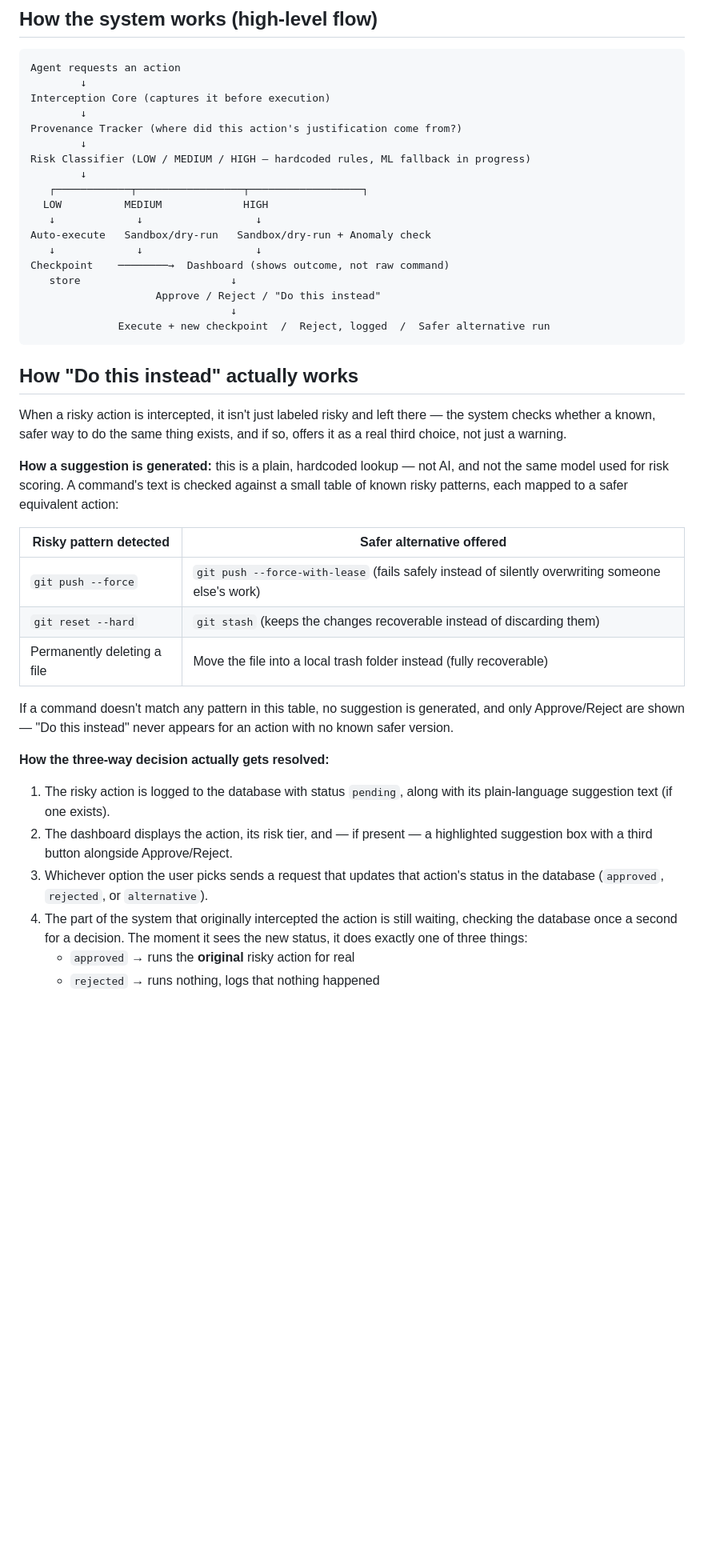
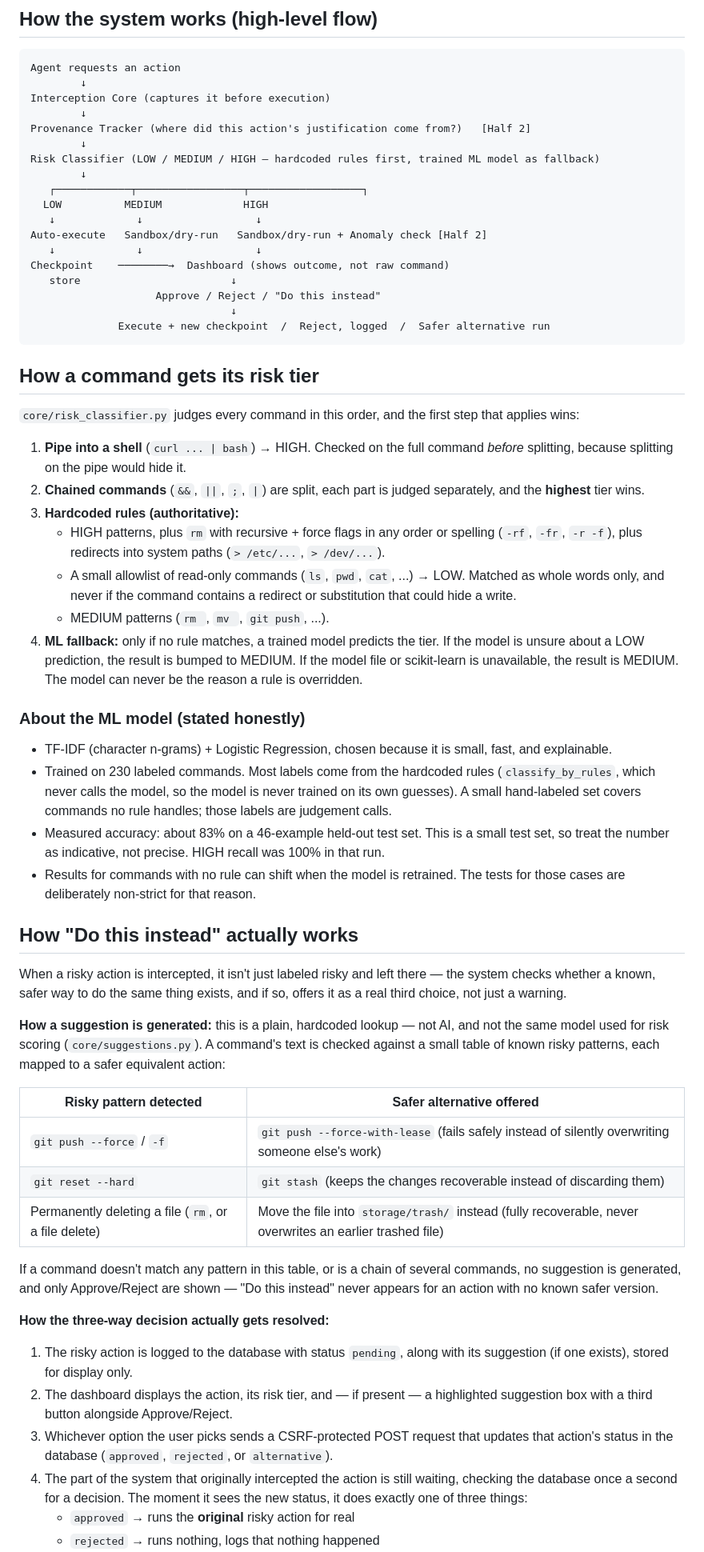
Before and after one commit to gursneh-28/Checkpoint---A-Risk-Aware-Runtime-Security-Layer-for-Autonomous-Coding-Agents-, a Markdown page: README.md, the part around one of its changes. Shown at 80% size. GitHub-like rendering; blank space fills up the shorter version.

````diff
--- a/README.md
+++ b/README.md
@@ -15,14 +15,14 @@ Agent requests an action
         ↓
 Interception Core (captures it before execution)
         ↓
-Provenance Tracker (where did this action's justification come from?)
+Provenance Tracker (where did this action's justification come from?)   [Half 2]
         ↓
-Risk Classifier (LOW / MEDIUM / HIGH — hardcoded rules, ML fallback in progress)
+Risk Classifier (LOW / MEDIUM / HIGH — hardcoded rules first, trained ML model as fallback)
         ↓
    ┌────────────┬─────────────────┬──────────────────┐
   LOW          MEDIUM             HIGH
    ↓             ↓                  ↓
-Auto-execute   Sandbox/dry-run   Sandbox/dry-run + Anomaly check
+Auto-execute   Sandbox/dry-run   Sandbox/dry-run + Anomaly check [Half 2]
    ↓             ↓                  ↓
 Checkpoint    ────────→  Dashboard (shows outcome, not raw command)
    store                        ↓
@@ -31,6 +31,41 @@ Checkpoint    ────────→  Dashboard (shows outcome, not raw com
               Execute + new checkpoint  /  Reject, logged  /  Safer alternative run
 ```
 
+## How a command gets its risk tier
+
+`core/risk_classifier.py` judges every command in this order, and the first
+step that applies wins:
+
+1. **Pipe into a shell** (`curl ... | bash`) → HIGH. Checked on the full
+   command *before* splitting, because splitting on the pipe would hide it.
+2. **Chained commands** (`&&`, `||`, `;`, `|`) are split, each part is
+   judged separately, and the **highest** tier wins.
+3. **Hardcoded rules (authoritative):**
+   - HIGH patterns, plus `rm` with recursive + force flags in any order or
+     spelling (`-rf`, `-fr`, `-r -f`), plus redirects into system paths
+     (`> /etc/...`, `> /dev/...`).
+   - A small allowlist of read-only commands (`ls`, `pwd`, `cat`, ...) → LOW.
+     Matched as whole words only, and never if the command contains a
+     redirect or substitution that could hide a write.
+   - MEDIUM patterns (`rm `, `mv `, `git push`, ...).
+4. **ML fallback:** only if no rule matches, a trained model predicts the
+   tier. If the model is unsure about a LOW prediction, the result is
+   bumped to MEDIUM. If the model file or scikit-learn is unavailable, the
+   result is MEDIUM. The model can never be the reason a rule is overridden.
+
+### About the ML model (stated honestly)
+- TF-IDF (character n-grams) + Logistic Regression, chosen because it is
+  small, fast, and explainable.
+- Trained on 230 labeled commands. Most labels come from the hardcoded
+  rules (`classify_by_rules`, which never calls the model, so the model is
+  never trained on its own guesses). A small hand-labeled set covers
+  commands no rule handles; those labels are judgement calls.
+- Measured accuracy: about 83% on a 46-example held-out test set. This is a
+  small test set, so treat the number as indicative, not precise. HIGH
+  recall was 100% in that run.
+- Results for commands with no rule can shift when the model is retrained.
+  The tests for those cases are deliberately non-strict for that reason.
+
 ## How "Do this instead" actually works
 
 When a risky action is intercepted, it isn't just labeled risky and left
@@ -38,28 +73,29 @@ there — the system checks whether a known, safer way to do the same thing
 exists, and if so, offers it as a real third choice, not just a warning.
 
 **How a suggestion is generated:** this is a plain, hardcoded lookup — not
-AI, and not the same model used for risk scoring. A command's text is
-checked against a small table of known risky patterns, each mapped to a
-safer equivalent action:
+AI, and not the same model used for risk scoring (`core/suggestions.py`). A
+command's text is checked against a small table of known risky patterns,
+each mapped to a safer equivalent action:
 
 | Risky pattern detected | Safer alternative offered |
 |---|---|
-| `git push --force` | `git push --force-with-lease` (fails safely instead of silently overwriting someone else's work) |
+| `git push --force` / `-f` | `git push --force-with-lease` (fails safely instead of silently overwriting someone else's work) |
 | `git reset --hard` | `git stash` (keeps the changes recoverable instead of discarding them) |
-| Permanently deleting a file | Move the file into a local trash folder instead (fully recoverable) |
+| Permanently deleting a file (`rm`, or a file delete) | Move the file into `storage/trash/` instead (fully recoverable, never overwrites an earlier trashed file) |
 
-If a command doesn't match any pattern in this table, no suggestion is
-generated, and only Approve/Reject are shown — "Do this instead" never
-appears for an action with no known safer version.
+If a command doesn't match any pattern in this table, or is a chain of
+several commands, no suggestion is generated, and only Approve/Reject are
+shown — "Do this instead" never appears for an action with no known safer
+version.
 
 **How the three-way decision actually gets resolved:**
 1. The risky action is logged to the database with status `pending`,
-   along with its plain-language suggestion text (if one exists).
+   along with its suggestion (if one exists), stored for display only.
 2. The dashboard displays the action, its risk tier, and — if present — a
    highlighted suggestion box with a third button alongside Approve/Reject.
-3. Whichever option the user picks sends a request that updates that
-   action's status in the database (`approved`, `rejected`, or
-   `alternative`).
+3. Whichever option the user picks sends a CSRF-protected POST request that
+   updates that action's status in the database (`approved`, `rejected`,
+   or `alternative`).
 4. The part of the system that originally intercepted the action is still
    waiting, checking the database once a second for a decision. The moment
    it sees the new status, it does exactly one of three things:
````
Also changed, not shown: other parts of README.md (+102 -54 lines).
